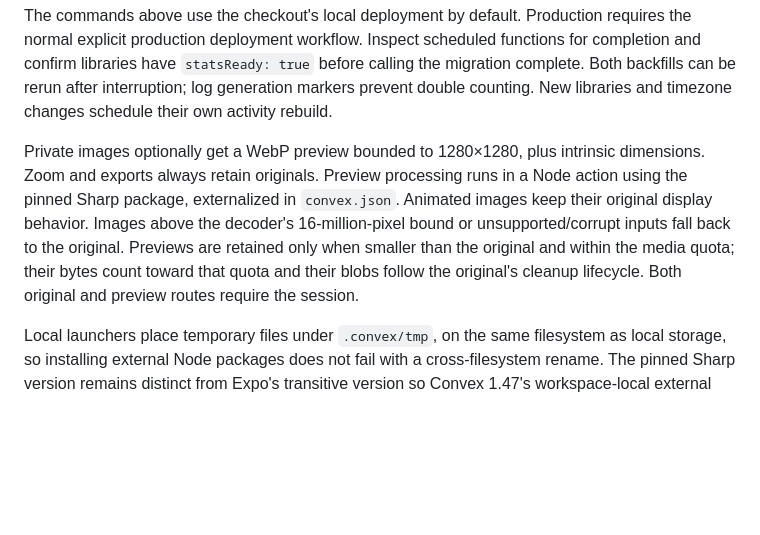
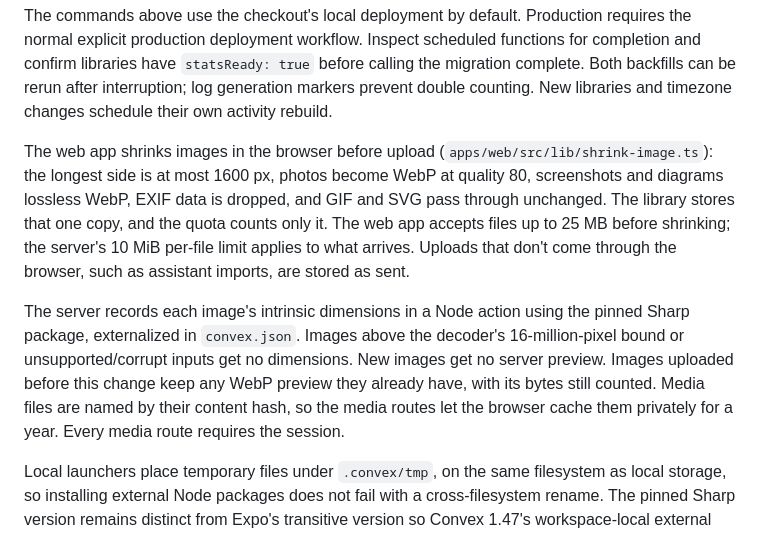
Before and after one commit to andy-spike/armin, a Markdown page: packages/backend/README.md, the part around the change. GitHub-like rendering; blank space fills up the shorter version.

```diff
--- a/packages/backend/README.md
+++ b/packages/backend/README.md
@@ -381,14 +381,22 @@ calling the migration complete. Both backfills can be rerun after interruption;
 log generation markers prevent double counting. New libraries and timezone
 changes schedule their own activity rebuild.
 
-Private images optionally get a WebP preview bounded to 1280×1280, plus intrinsic
-dimensions. Zoom and exports always retain originals. Preview processing runs in
-a Node action using the pinned Sharp package, externalized in `convex.json`.
-Animated images keep their original display behavior. Images above the decoder's
-16-million-pixel bound or unsupported/corrupt inputs fall back to the original.
-Previews are retained only when smaller than the original and within the media
-quota; their bytes count toward that quota and their blobs follow the original's
-cleanup lifecycle. Both original and preview routes require the session.
+The web app shrinks images in the browser before upload
+(`apps/web/src/lib/shrink-image.ts`): the longest side is at most 1600 px,
+photos become WebP at quality 80, screenshots and diagrams lossless WebP, EXIF
+data is dropped, and GIF and SVG pass through unchanged. The library stores that
+one copy, and the quota counts only it. The web app accepts files up to 25 MB
+before shrinking; the server's 10 MiB per-file limit applies to what arrives.
+Uploads that don't come through the browser, such as assistant imports, are
+stored as sent.
+
+The server records each image's intrinsic dimensions in a Node action using the
+pinned Sharp package, externalized in `convex.json`. Images above the decoder's
+16-million-pixel bound or unsupported/corrupt inputs get no dimensions. New
+images get no server preview. Images uploaded before this change keep any WebP
+preview they already have, with its bytes still counted. Media files are named
+by their content hash, so the media routes let the browser cache them privately
+for a year. Every media route requires the session.
 
 Local launchers place temporary files under `.convex/tmp`, on the same
 filesystem as local storage, so installing external Node packages does not fail
```
Also changed, not shown: docs/qa/2026-11-02-media-shrinking.md (added, +26 -0 lines), docs/qa/2026-11-02-media-shrinking/01-editor-images.png (added), 8 other files.
